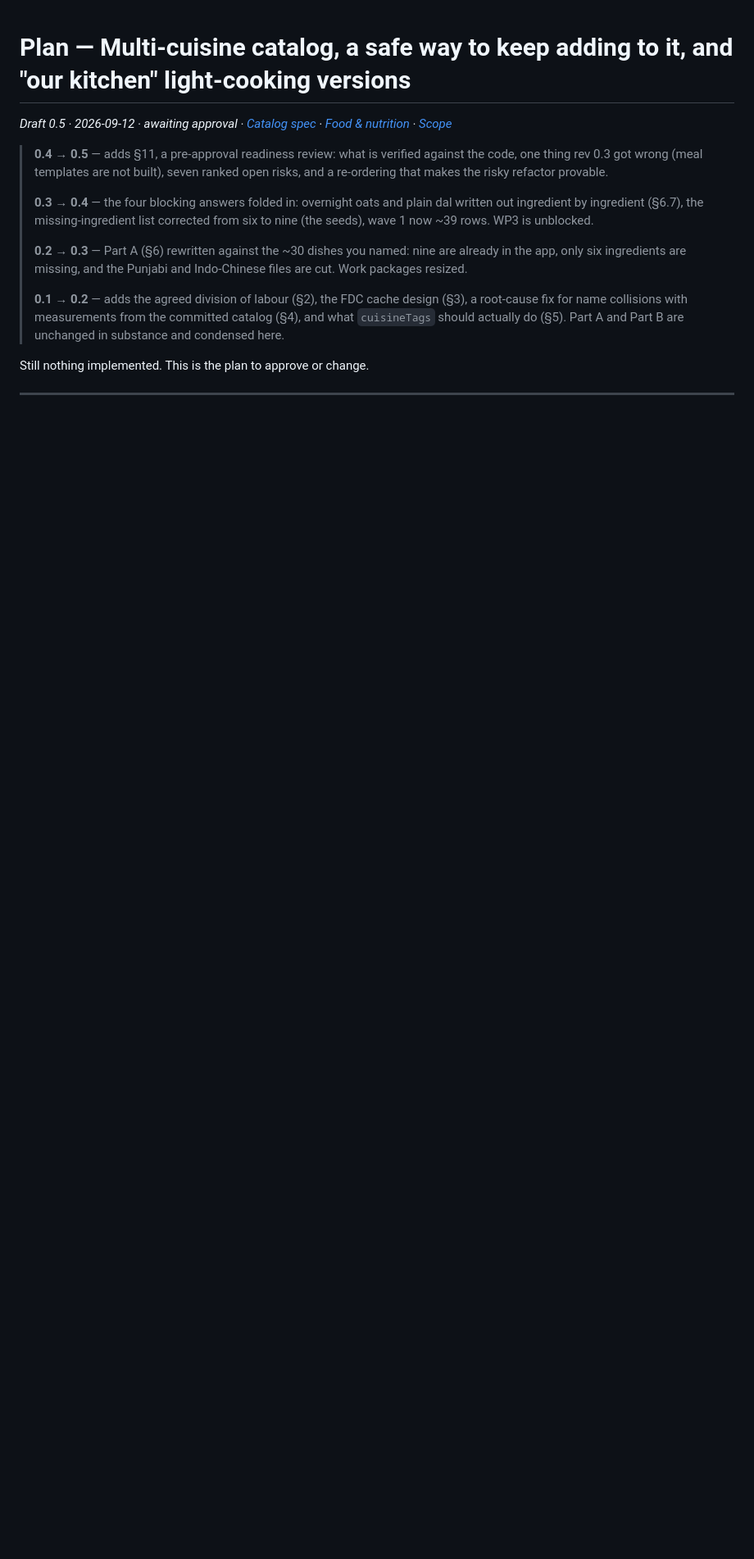
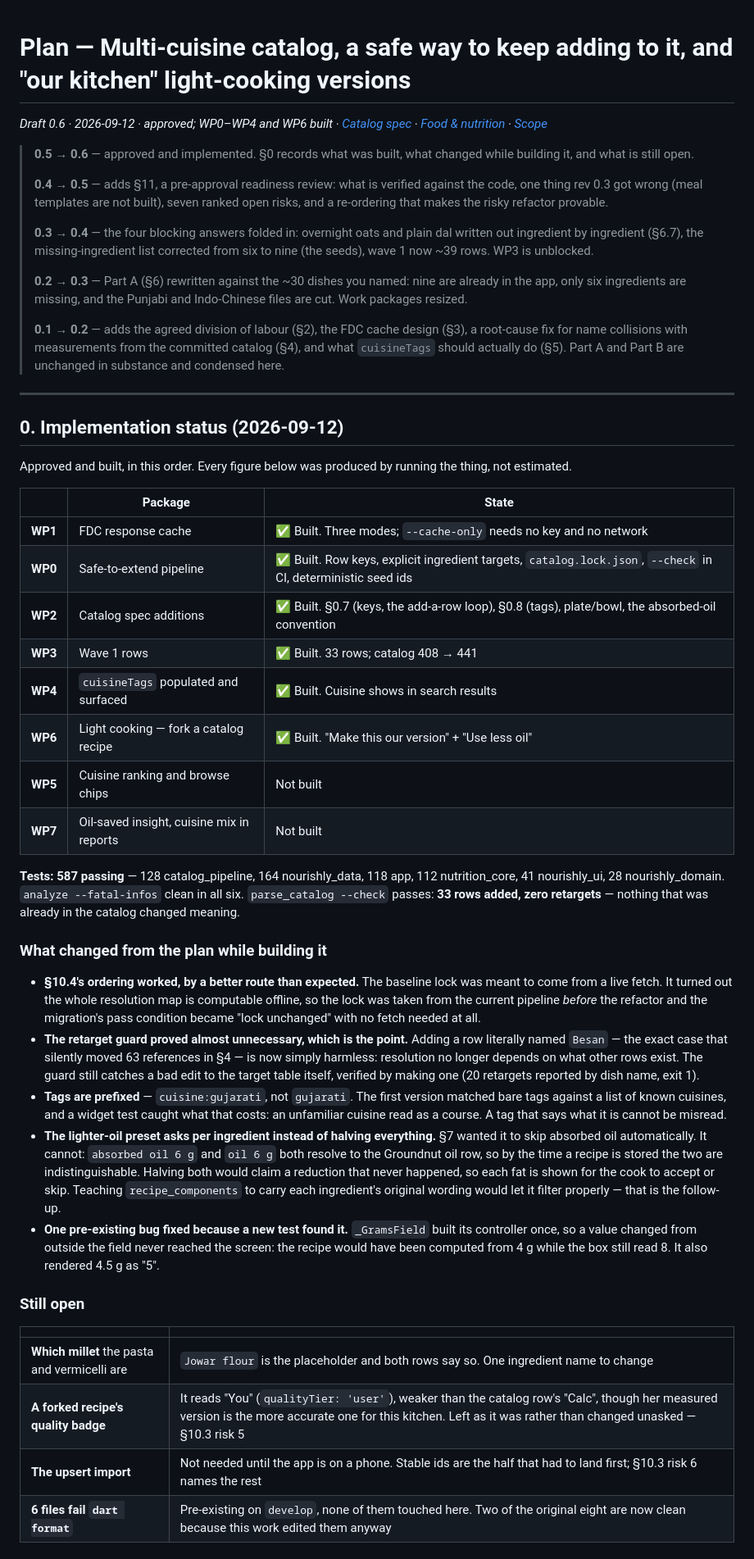
Before and after one commit to patel-keyur-18/nourishly, a Markdown page: docs/plans/01-multi-cuisine-and-light-cooking.md, the part around one of its changes. Shown at 82% size. Rendered like a GitHub page; blank space fills up the shorter version.

Commit message:
docs: record what was built, and what changed while building it
Plan rev 0.6. §0 carries the implementation status: WP0-WP4 and WP6 done,
WP5 and WP7 not started, 587 tests passing across six packages, --check
reporting 33 rows added and zero retargets.

Four things went differently from the plan and are written down as such:
the baseline lock turned out to be computable offline so the refactor was
verified without a fetch at all; the retarget guard proved nearly
redundant because the coupling it watches for is gone; tags had to become
prefixed after a widget test showed bare ones being misread; and the
lighter-oil preset asks per ingredient rather than halving everything,
because absorbed oil and pan oil are the same row once a recipe is stored.

Also lists what is still open, including the forked-recipe quality badge
left unchanged rather than decided unasked.

Co-Authored-By: Claude Opus 5 <noreply@anthropic.com>
Claude-Session: https://claude.ai/code/session_01NaQN8V5LTYtcj5gQy22nwb

```diff
--- a/docs/plans/01-multi-cuisine-and-light-cooking.md
+++ b/docs/plans/01-multi-cuisine-and-light-cooking.md
@@ -1,7 +1,9 @@
 # Plan — Multi-cuisine catalog, a safe way to keep adding to it, and "our kitchen" light-cooking versions
 
-*Draft 0.5 · 2026-09-12 · awaiting approval · [Catalog spec](../catalog/README.md) · [Food & nutrition](../architecture/05-food-and-nutrition.md) · [Scope](../architecture/00-scope.md)*
+*Draft 0.6 · 2026-09-12 · approved; WP0–WP4 and WP6 built · [Catalog spec](../catalog/README.md) · [Food & nutrition](../architecture/05-food-and-nutrition.md) · [Scope](../architecture/00-scope.md)*
 
+> **0.5 → 0.6** — approved and implemented. §0 records what was built, what changed while building it, and what is still open.
+>
 > **0.4 → 0.5** — adds §11, a pre-approval readiness review: what is verified against the code, one thing rev 0.3 got wrong (meal templates are not built), seven ranked open risks, and a re-ordering that makes the risky refactor provable.
 >
 > **0.3 → 0.4** — the four blocking answers folded in: overnight oats and plain dal written out ingredient by ingredient (§6.7), the missing-ingredient list corrected from six to nine (the seeds), wave 1 now ~39 rows. WP3 is unblocked.
@@ -10,4 +12,39 @@
 >
 > **0.1 → 0.2** — adds the agreed division of labour (§2), the FDC cache design (§3), a root-cause fix for name collisions with measurements from the committed catalog (§4), and what `cuisineTags` should actually do (§5). Part A and Part B are unchanged in substance and condensed here.
 
-Still nothing implemented. This is the plan to approve or change.
+---
+
+## 0. Implementation status (2026-09-12)
+
+Approved and built, in this order. Every figure below was produced by running the thing, not estimated.
+
+| | Package | State |
+|---|---|---|
+| **WP1** | FDC response cache | ✅ Built. Three modes; `--cache-only` needs no key and no network |
+| **WP0** | Safe-to-extend pipeline | ✅ Built. Row keys, explicit ingredient targets, `catalog.lock.json`, `--check` in CI, deterministic seed ids |
+| **WP2** | Catalog spec additions | ✅ Built. §0.7 (keys, the add-a-row loop), §0.8 (tags), plate/bowl, the absorbed-oil convention |
+| **WP3** | Wave 1 rows | ✅ Built. 33 rows; catalog 408 → 441 |
+| **WP4** | `cuisineTags` populated and surfaced | ✅ Built. Cuisine shows in search results |
+| **WP6** | Light cooking — fork a catalog recipe | ✅ Built. "Make this our version" + "Use less oil" |
+| **WP5** | Cuisine ranking and browse chips | Not built |
+| **WP7** | Oil-saved insight, cuisine mix in reports | Not built |
+
+**Tests: 587 passing** — 128 catalog_pipeline, 164 nourishly_data, 118 app, 112 nutrition_core, 41 nourishly_ui, 28 nourishly_domain. `analyze --fatal-infos` clean in all six. `parse_catalog --check` passes: **33 rows added, zero retargets** — nothing that was already in the catalog changed meaning.
+
+### What changed from the plan while building it
+
+- **§10.4's ordering worked, by a better route than expected.** The baseline lock was meant to come from a live fetch. It turned out the whole resolution map is computable offline, so the lock was taken from the current pipeline *before* the refactor and the migration's pass condition became "lock unchanged" with no fetch needed at all.
+- **The retarget guard proved almost unnecessary, which is the point.** Adding a row literally named `Besan` — the exact case that silently moved 63 references in §4 — is now simply harmless: resolution no longer depends on what other rows exist. The guard still catches a bad edit to the target table itself, verified by making one (20 retargets reported by dish name, exit 1).
+- **Tags are prefixed** — `cuisine:gujarati`, not `gujarati`. The first version matched bare tags against a list of known cuisines, and a widget test caught what that costs: an unfamiliar cuisine read as a course. A tag that says what it is cannot be misread.
+- **The lighter-oil preset asks per ingredient instead of halving everything.** §7 wanted it to skip absorbed oil automatically. It cannot: `absorbed oil 6 g` and `oil 6 g` both resolve to the Groundnut oil row, so by the time a recipe is stored the two are indistinguishable. Halving both would claim a reduction that never happened, so each fat is shown for the cook to accept or skip. Teaching `recipe_components` to carry each ingredient's original wording would let it filter properly — that is the follow-up.
+- **One pre-existing bug fixed because a new test found it.** `_GramsField` built its controller once, so a value changed from outside the field never reached the screen: the recipe would have been computed from 4 g while the box still read 8. It also rendered 4.5 g as "5".
+
+### Still open
+
+| | |
+|---|---|
+| **Which millet** the pasta and vermicelli are | `Jowar flour` is the placeholder and both rows say so. One ingredient name to change |
+| **A forked recipe's quality badge** | It reads "You" (`qualityTier: 'user'`), weaker than the catalog row's "Calc", though her measured version is the more accurate one for this kitchen. Left as it was rather than changed unasked — §10.3 risk 5 |
+| **The upsert import** | Not needed until the app is on a phone. Stable ids are the half that had to land first; §10.3 risk 6 names the rest |
+| **6 files fail `dart format`** | Pre-existing on `develop`, none of them touched here. Two of the original eight are now clean because this work edited them anyway |
+
```
Also changed, not shown: other parts of docs/plans/01-multi-cuisine-and-light-cooking.md (+12 -1 lines).
